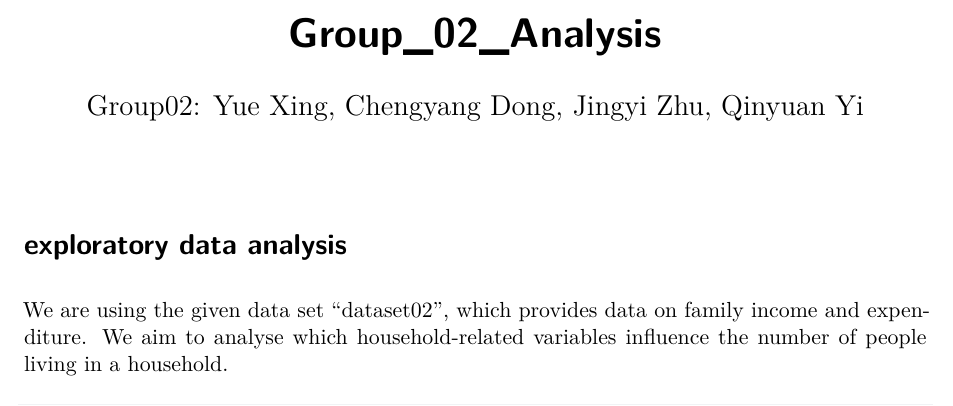
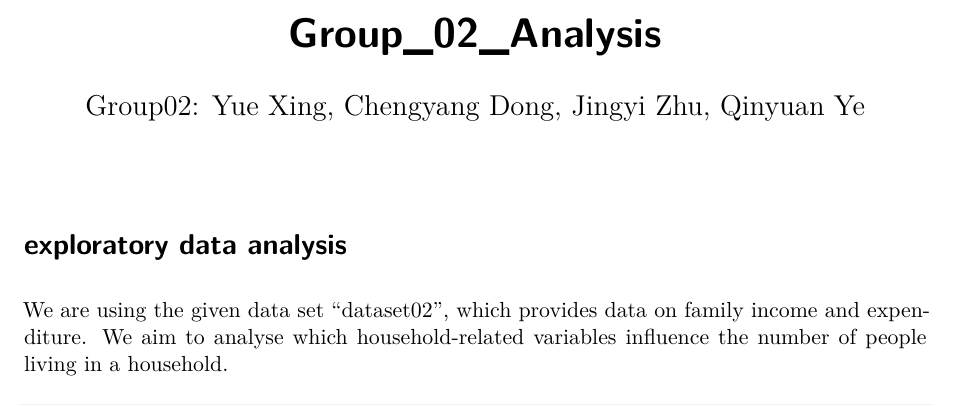
Before and after one commit to xzz81/DAS-Group-02, a Quarto document (Group_02_Analysis.qmd): part of page 1 of 15, cut so that both start at the same text. Rendered offline with R 4.5, knitr and Pandoc in place of Quarto, then LaTeX, with nearby package versions; code that draws random numbers runs with fixed seeds of ours; some code elsewhere in the file could not run offline.

Commit message:
Error correction

```diff
--- a/Group_02_Analysis.qmd
+++ b/Group_02_Analysis.qmd
@@ -1,6 +1,6 @@
 ---
 title: "Group_02_Analysis"
-author: "Group02: Yue Xing, Chengyang Dong, Jingyi Zhu, Qinyuan Yi"
+author: "Group02: Yue Xing, Chengyang Dong, Jingyi Zhu, Qinyuan Ye"
 number-sections: false
 format: pdf
 include-in-header:
```
Also changed, not shown: 1 other file.
